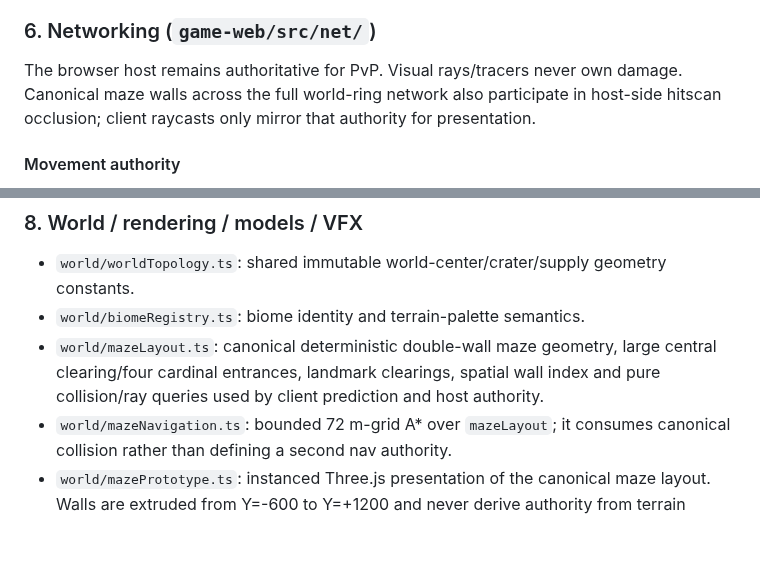
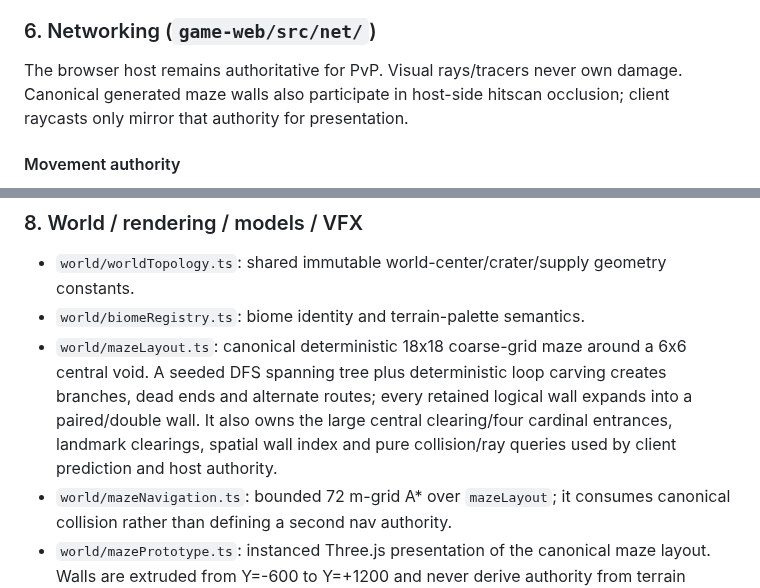
Before and after one commit to gernotfound/gone, a Markdown page: ARCHITECTURE.md, 2 parts joined by grey strips. GitHub-like rendering; blank space fills up the shorter version.

Commit message:
Document generated branching maze architecture

```diff
--- a/ARCHITECTURE.md
+++ b/ARCHITECTURE.md
@@ -117,7 +117,7 @@ Touch sustained FIRE must route to `advancedWeaponController`; it must not leave
 
 ### 6. Networking (`game-web/src/net/`)
 
-The browser host remains authoritative for PvP. Visual rays/tracers never own damage. Canonical maze walls across the full world-ring network also participate in host-side hitscan occlusion; client raycasts only mirror that authority for presentation.
+The browser host remains authoritative for PvP. Visual rays/tracers never own damage. Canonical generated maze walls also participate in host-side hitscan occlusion; client raycasts only mirror that authority for presentation.
 
 #### Movement authority
 
@@ -145,7 +145,7 @@ Direct WebRTC (`directWebRtc.ts`) uses `iceServers: []` by project policy. `Nati
 
 - `world/worldTopology.ts`: shared immutable world-center/crater/supply geometry constants.
 - `world/biomeRegistry.ts`: biome identity and terrain-palette semantics.
-- `world/mazeLayout.ts`: canonical deterministic double-wall maze geometry, large central clearing/four cardinal entrances, landmark clearings, spatial wall index and pure collision/ray queries used by client prediction and host authority.
+- `world/mazeLayout.ts`: canonical deterministic 18x18 coarse-grid maze around a 6x6 central void. A seeded DFS spanning tree plus deterministic loop carving creates branches, dead ends and alternate routes; every retained logical wall expands into a paired/double wall. It also owns the large central clearing/four cardinal entrances, landmark clearings, spatial wall index and pure collision/ray queries used by client prediction and host authority.
 - `world/mazeNavigation.ts`: bounded 72 m-grid A* over `mazeLayout`; it consumes canonical collision rather than defining a second nav authority.
 - `world/mazePrototype.ts`: instanced Three.js presentation of the canonical maze layout. Walls are extruded from Y=-600 to Y=+1200 and never derive authority from terrain sampling.
 - `world/`: chunk lifecycle and terrain sampling.
```
